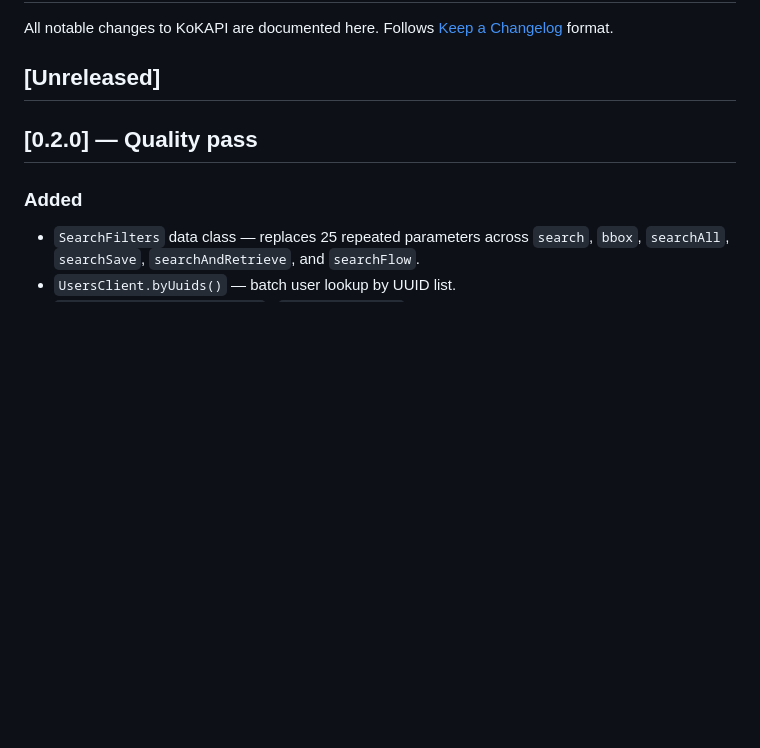
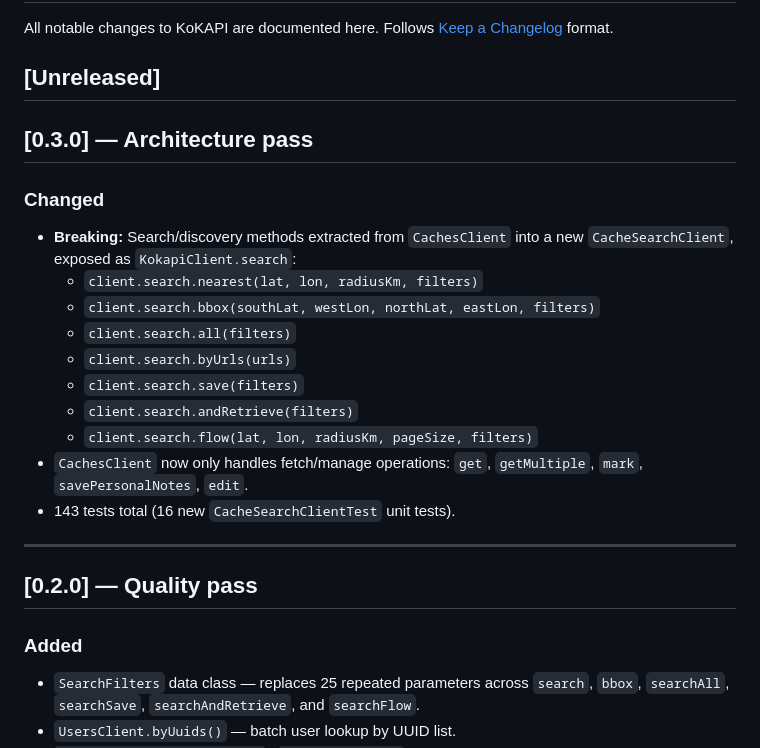
Before and after one commit to Shhatrat/kokapi, a Markdown page: CHANGELOG.md, the part around the change. Rendered like a GitHub page; blank space fills up the shorter version.

Commit message:
docs: add 0.3.0 changelog entry for CacheSearchClient split
Co-Authored-By: Claude Sonnet 4.6 <noreply@anthropic.com>

```diff
--- a/CHANGELOG.md
+++ b/CHANGELOG.md
@@ -3,6 +3,23 @@
 All notable changes to KoKAPI are documented here. Follows [Keep a Changelog](https://keepachangelog.com/en/1.0.0/) format.
 
 ## [Unreleased]
+
+## [0.3.0] — Architecture pass
+
+### Changed
+
+- **Breaking:** Search/discovery methods extracted from `CachesClient` into a new `CacheSearchClient`, exposed as `KokapiClient.search`:
+  - `client.search.nearest(lat, lon, radiusKm, filters)`
+  - `client.search.bbox(southLat, westLon, northLat, eastLon, filters)`
+  - `client.search.all(filters)`
+  - `client.search.byUrls(urls)`
+  - `client.search.save(filters)`
+  - `client.search.andRetrieve(filters)`
+  - `client.search.flow(lat, lon, radiusKm, pageSize, filters)`
+- `CachesClient` now only handles fetch/manage operations: `get`, `getMultiple`, `mark`, `savePersonalNotes`, `edit`.
+- 143 tests total (16 new `CacheSearchClientTest` unit tests).
+
+---
 
 ## [0.2.0] — Quality pass
 
```
